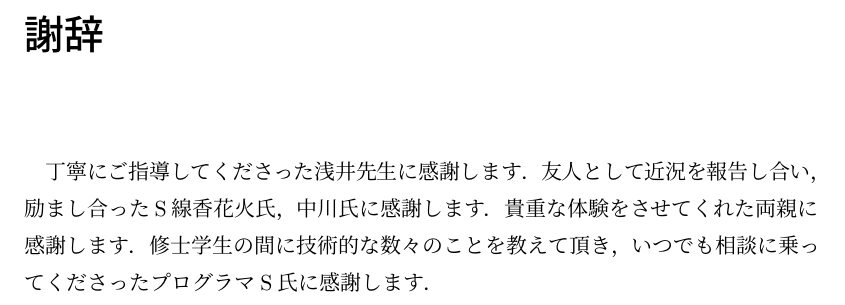
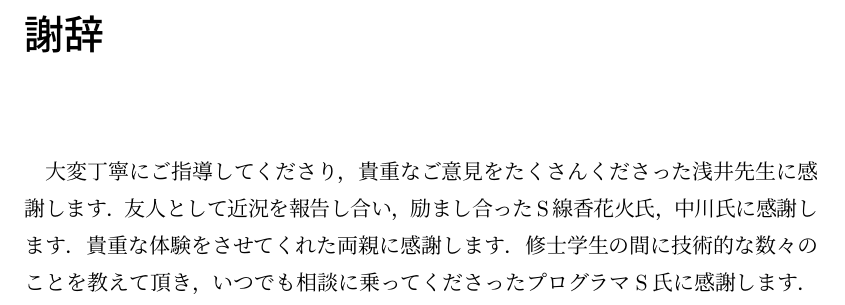
Before and after one commit to harukamm/master-thesis, a LaTeX document (soturon.tex, which reads syaji.tex): part of page 32 of 33, cut so that both start at the same text. Compiled offline with pLaTeX and dvipdfmx.

Commit message:
Write acknowledgement in details

```diff
--- a/syaji.tex
+++ b/syaji.tex
@@ -1,6 +1,6 @@
 \chapter*{謝辞}
 
-丁寧にご指導してくださった浅井先生に感謝します．
+大変丁寧にご指導してくださり，貴重なご意見をたくさんくださった浅井先生に感謝します．
 友人として近況を報告し合い，励まし合ったS線香花火氏，中川氏に感謝します．
 %他愛のないどうしようもない話ばかりし合い，いつでも中学時代のような気持ちに戻らせてくれた古藤氏に感謝します．
 貴重な体験をさせてくれた両親に感謝します．
```
